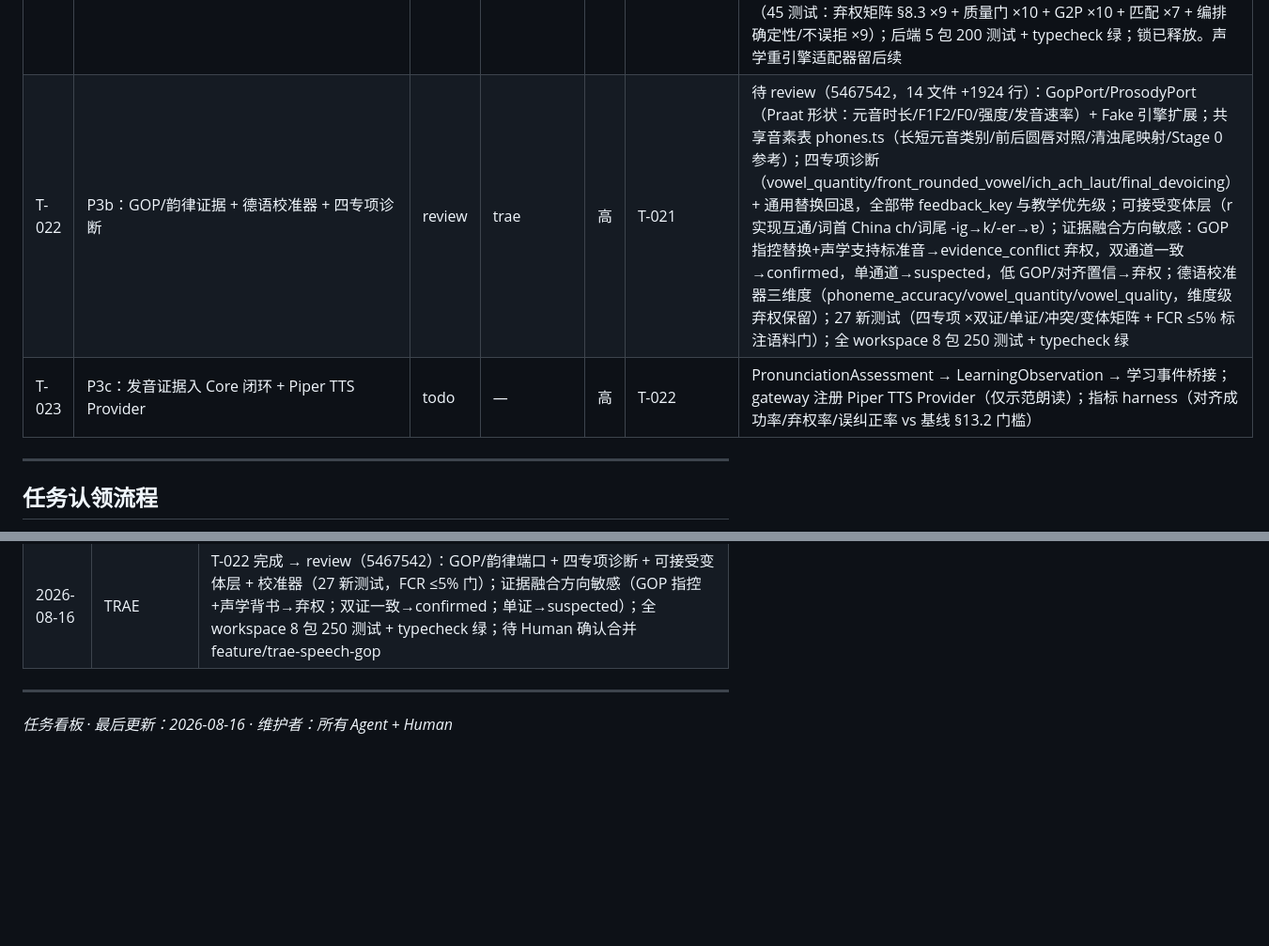
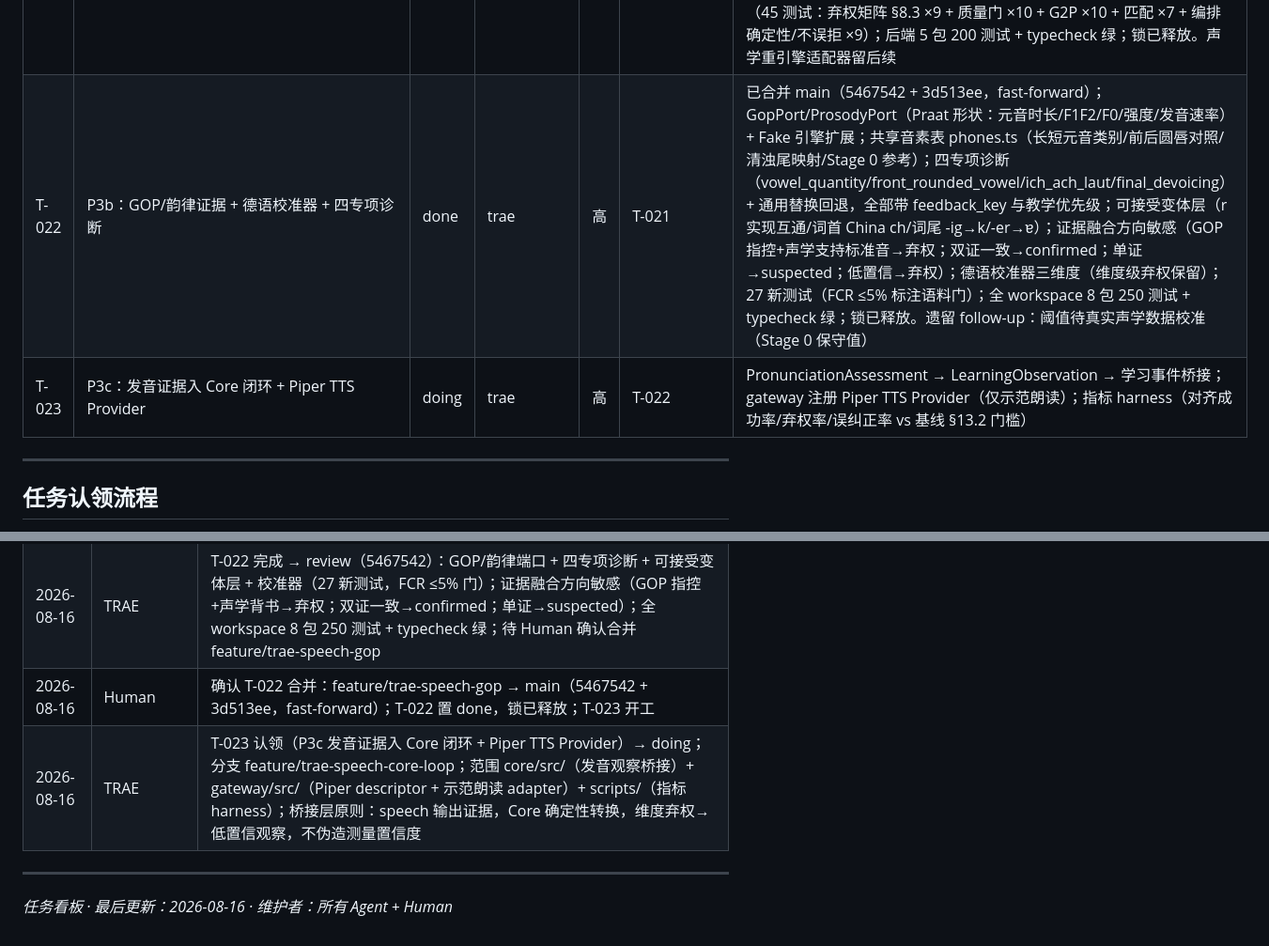
Before and after one commit to zevensommer-creator/llos, a Markdown page: TASKS.md, 2 parts joined by grey strips. Shown at 94% size. Drawn GitHub-style; blank space fills up the shorter version.

Commit message:
docs: T-022 收尾——合并确认、置 done、锁释放；T-023 认领 (T-022, T-023)

```diff
--- a/TASKS.md
+++ b/TASKS.md
@@ -43,8 +43,8 @@
 | T-019 | P2b：训练执行引擎 + FSRS 调度器 | done | trae | 高 | T-018 | 已合并 main（82e3c35 + b7d03b0）；core/src/runtime SessionExecutor（12 原语闭集、注册表事件产出、branch 条件路由、迭代/时长硬上限→typed abort、能力失败降级、$complete/$stop 终止符）+ core/src/scheduler FSRS（ts-fsrs 5.4，事件流重放重建 Card，低置信观察过滤）；25 新测试；.gitattributes 强制 LF（修复 T-018 golden 跨平台行尾缺陷）；全 workspace 141 测试绿；锁已释放。follow-up：SM-2 冷启动回退、branch 事实集扩展 |
 | T-020 | P2c：掌握判定引擎 + 学习曲线/薄弱点/难度投影 + CLI 完整循环 | done | trae | 高 | T-019 | 已合并 main（8d9cd51 + 6d3db5f）；core/src/policy/mastery（Evidence Policy 确定性解释器，五态判定 not_yet/provisional/learned/uncertain/lapsed + reason codes + supersedes 链 + 保留期延迟成功检测）+ 三投影（curve 按天分桶/weak-spots 可解释排序含逾期复习/difficulty tier）+ scripts/demo-loop.mjs（`pnpm demo:loop`：编译→两轮执行→判定→投影→FSRS，37 事件闭环）；24 新测试（mastery 12 + projections 12）；全 workspace 161 测试 + typecheck 绿；锁已释放 |
 | T-021 | P3a：发音证据管线骨架 + 质量门/弃权协议 | done | trae | 高 | T-020 | 已合并 main（93ac11e + 7fbde44）；@llos/speech 端口化管线（AudioAnalyzer/VAD/ASR/G2P/Aligner + Fake 引擎零推理成本）；德语画像 de-DE 0.1.0（Stage 0 保守阈值：SNR≥15/完整性≥0.8/对齐覆盖≥0.9）+ G2P 词典 25 词 + 规则回退（ich/ach 分辨、词尾清化、长短元音启发，全部标 uncertain）；PronunciationAssessment 全路径契约组装（45 测试：弃权矩阵 §8.3 ×9 + 质量门 ×10 + G2P ×10 + 匹配 ×7 + 编排确定性/不误拒 ×9）；后端 5 包 200 测试 + typecheck 绿；锁已释放。声学重引擎适配器留后续 |
-| T-022 | P3b：GOP/韵律证据 + 德语校准器 + 四专项诊断 | review | trae | 高 | T-021 | 待 review（5467542，14 文件 +1924 行）：GopPort/ProsodyPort（Praat 形状：元音时长/F1F2/F0/强度/发音速率）+ Fake 引擎扩展；共享音素表 phones.ts（长短元音类别/前后圆唇对照/清浊尾映射/Stage 0 参考）；四专项诊断（vowel_quantity/front_rounded_vowel/ich_ach_laut/final_devoicing）+ 通用替换回退，全部带 feedback_key 与教学优先级；可接受变体层（r 实现互通/词首 China ch/词尾 -ig→k/-er→ɐ）；证据融合方向敏感：GOP 指控替换+声学支持标准音→evidence_conflict 弃权，双通道一致→confirmed，单通道→suspected，低 GOP/对齐置信→弃权；德语校准器三维度（phoneme_accuracy/vowel_quantity/vowel_quality，维度级弃权保留）；27 新测试（四专项 ×双证/单证/冲突/变体矩阵 + FCR ≤5% 标注语料门）；全 workspace 8 包 250 测试 + typecheck 绿 |
-| T-023 | P3c：发音证据入 Core 闭环 + Piper TTS Provider | todo | — | 高 | T-022 | PronunciationAssessment → LearningObservation → 学习事件桥接；gateway 注册 Piper TTS Provider（仅示范朗读）；指标 harness（对齐成功率/弃权率/误纠正率 vs 基线 §13.2 门槛） |
+| T-022 | P3b：GOP/韵律证据 + 德语校准器 + 四专项诊断 | done | trae | 高 | T-021 | 已合并 main（5467542 + 3d513ee，fast-forward）；GopPort/ProsodyPort（Praat 形状：元音时长/F1F2/F0/强度/发音速率）+ Fake 引擎扩展；共享音素表 phones.ts（长短元音类别/前后圆唇对照/清浊尾映射/Stage 0 参考）；四专项诊断（vowel_quantity/front_rounded_vowel/ich_ach_laut/final_devoicing）+ 通用替换回退，全部带 feedback_key 与教学优先级；可接受变体层（r 实现互通/词首 China ch/词尾 -ig→k/-er→ɐ）；证据融合方向敏感（GOP 指控+声学支持标准音→弃权；双证一致→confirmed；单证→suspected；低置信→弃权）；德语校准器三维度（维度级弃权保留）；27 新测试（FCR ≤5% 标注语料门）；全 workspace 8 包 250 测试 + typecheck 绿；锁已释放。遗留 follow-up：阈值待真实声学数据校准（Stage 0 保守值） |
+| T-023 | P3c：发音证据入 Core 闭环 + Piper TTS Provider | doing | trae | 高 | T-022 | PronunciationAssessment → LearningObservation → 学习事件桥接；gateway 注册 Piper TTS Provider（仅示范朗读）；指标 harness（对齐成功率/弃权率/误纠正率 vs 基线 §13.2 门槛） |
 
 ---
 
@@ -107,6 +107,8 @@
 | 2026-08-16 | TRAE | T-022 认领（P3b GOP/韵律 + 校准器 + 四专项诊断）→ doing；分支 feature/trae-speech-gop；范围 speech/（GOP/Prosody 端口 + 校准器 + 诊断 + 可接受变体层 + FCR 测试）；核心控制：issue 需双证据一致（GOP + 独立声学），单证据只 suspected，低置信弃权 |
 | 2026-08-16 | TRAE | 事故记录：工作区 `.git` 目录被清空（原因不明，疑似沙箱/同步软件误删），本地仓库元数据丢失；工作树完好。经非破坏性恢复（init + fetch origin + reset origin/main），全部已推送历史无丢失（远程 main ba9951b 含 T-021 收尾）；T-022 分支重建后照常提交 |
 | 2026-08-16 | TRAE | T-022 完成 → review（5467542）：GOP/韵律端口 + 四专项诊断 + 可接受变体层 + 校准器（27 新测试，FCR ≤5% 门）；证据融合方向敏感（GOP 指控+声学背书→弃权；双证一致→confirmed；单证→suspected）；全 workspace 8 包 250 测试 + typecheck 绿；待 Human 确认合并 feature/trae-speech-gop |
+| 2026-08-16 | Human | 确认 T-022 合并：feature/trae-speech-gop → main（5467542 + 3d513ee，fast-forward）；T-022 置 done，锁已释放；T-023 开工 |
+| 2026-08-16 | TRAE | T-023 认领（P3c 发音证据入 Core 闭环 + Piper TTS Provider）→ doing；分支 feature/trae-speech-core-loop；范围 core/src/（发音观察桥接）+ gateway/src/（Piper descriptor + 示范朗读 adapter）+ scripts/（指标 harness）；桥接层原则：speech 输出证据，Core 确定性转换，维度弃权→低置信观察，不伪造测量置信度 |
 
 ---
 
```
